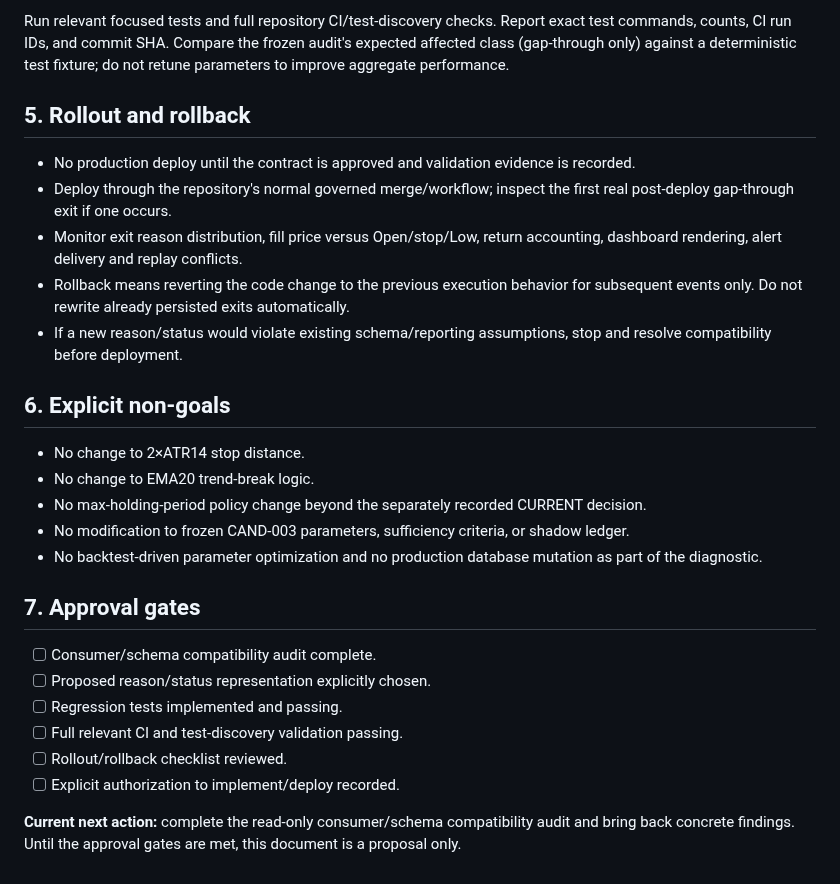
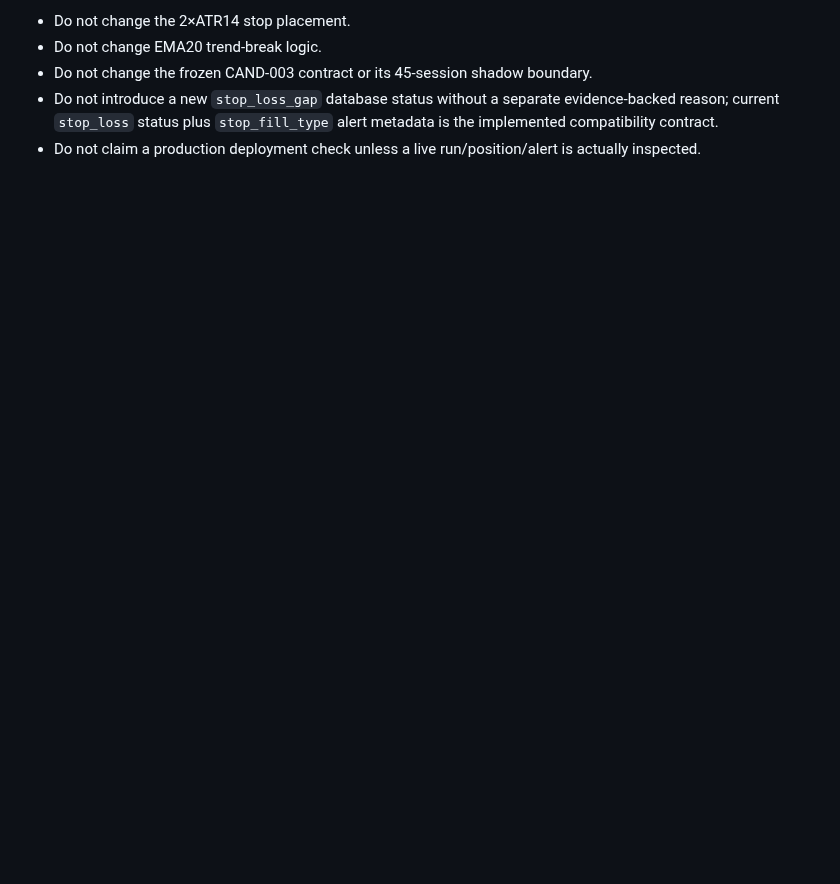
Before and after one commit to azharmz/ussy-trendfoll, a Markdown page: docs/STOP_EXEC_001_CORRECTION_CONTRACT_DRAFT.md, the part around one of its changes. Rendered like a GitHub page; blank space fills up the shorter version.

```diff
--- a/docs/STOP_EXEC_001_CORRECTION_CONTRACT_DRAFT.md
+++ b/docs/STOP_EXEC_001_CORRECTION_CONTRACT_DRAFT.md
@@ -54,29 +48,6 @@ Add deterministic regression cases covering at least:
 
-Run relevant focused tests and full repository CI/test-discovery checks. Report exact test commands, counts, CI run IDs, and commit SHA. Compare the frozen audit's expected affected class (gap-through only) against a deterministic test fixture; do not retune parameters to improve aggregate performance.
-
-## 5. Rollout and rollback
-
-- No production deploy until the contract is approved and validation evidence is recorded.
-- Deploy through the repository's normal governed merge/workflow; inspect the first real post-deploy gap-through exit if one occurs.
-- Monitor exit reason distribution, fill price versus Open/stop/Low, return accounting, dashboard rendering, alert delivery and replay conflicts.
-- Rollback means reverting the code change to the previous execution behavior for subsequent events only. Do not rewrite already persisted exits automatically.
-- If a new reason/status would violate existing schema/reporting assumptions, stop and resolve compatibility before deployment.
-
-## 6. Explicit non-goals
-
-- No change to 2×ATR14 stop distance.
-- No change to EMA20 trend-break logic.
-- No max-holding-period policy change beyond the separately recorded CURRENT decision.
-- No modification to frozen CAND-003 parameters, sufficiency criteria, or shadow ledger.
-- No backtest-driven parameter optimization and no production database mutation as part of the diagnostic.
-
-## 7. Approval gates
-
-- [ ] Consumer/schema compatibility audit complete.
-- [ ] Proposed reason/status representation explicitly chosen.
-- [ ] Regression tests implemented and passing.
-- [ ] Full relevant CI and test-discovery validation passing.
-- [ ] Rollout/rollback checklist reviewed.
-- [ ] Explicit authorization to implement/deploy recorded.
-
-**Current next action:** complete the read-only consumer/schema compatibility audit and bring back concrete findings. Until the approval gates are met, this document is a proposal only.
+- Do not change the 2×ATR14 stop placement.
+- Do not change EMA20 trend-break logic.
+- Do not change the frozen CAND-003 contract or its 45-session shadow boundary.
+- Do not introduce a new `stop_loss_gap` database status without a separate evidence-backed reason; current `stop_loss` status plus `stop_fill_type` alert metadata is the implemented compatibility contract.
+- Do not claim a production deployment check unless a live run/position/alert is actually inspected.
```
Also changed, not shown: other parts of docs/STOP_EXEC_001_CORRECTION_CONTRACT_DRAFT.md (+32 -38 lines).
